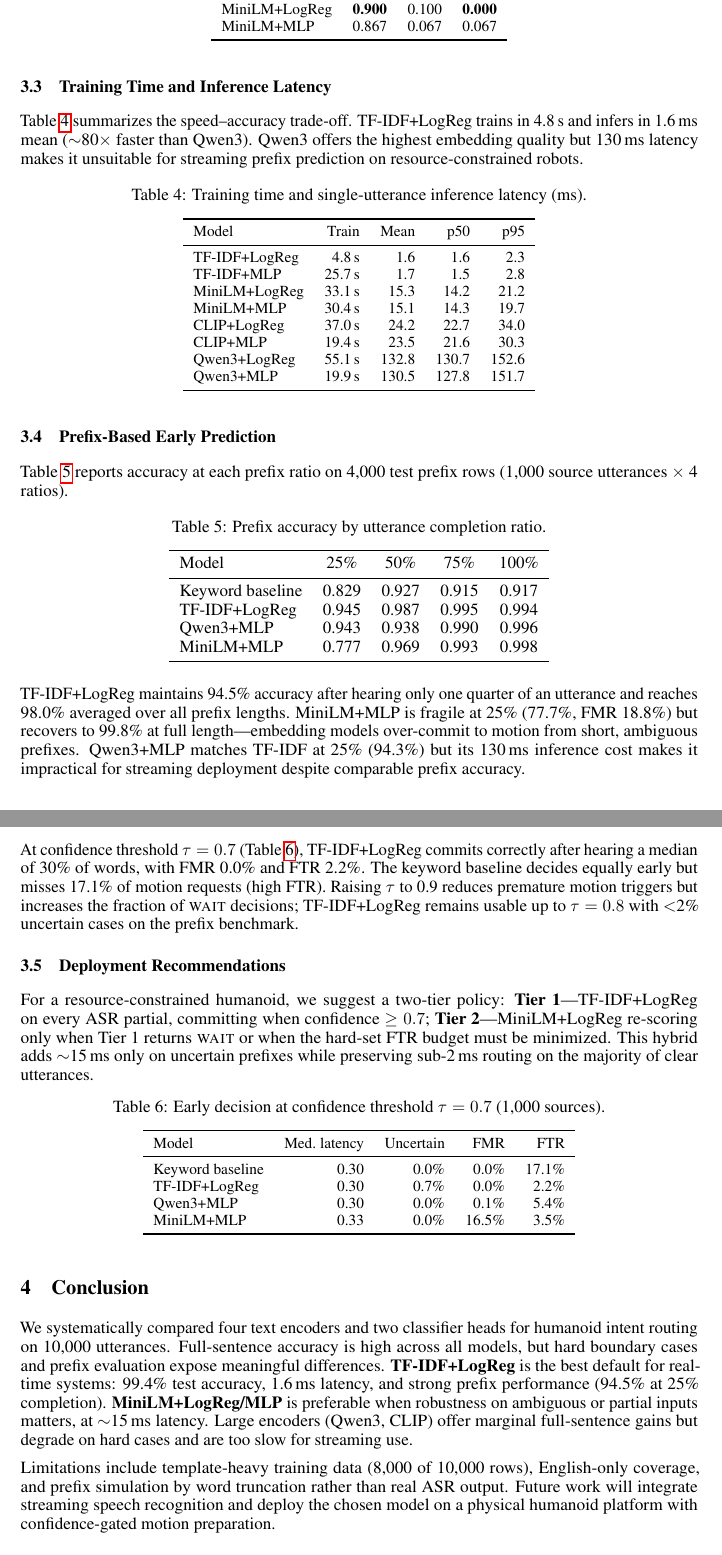
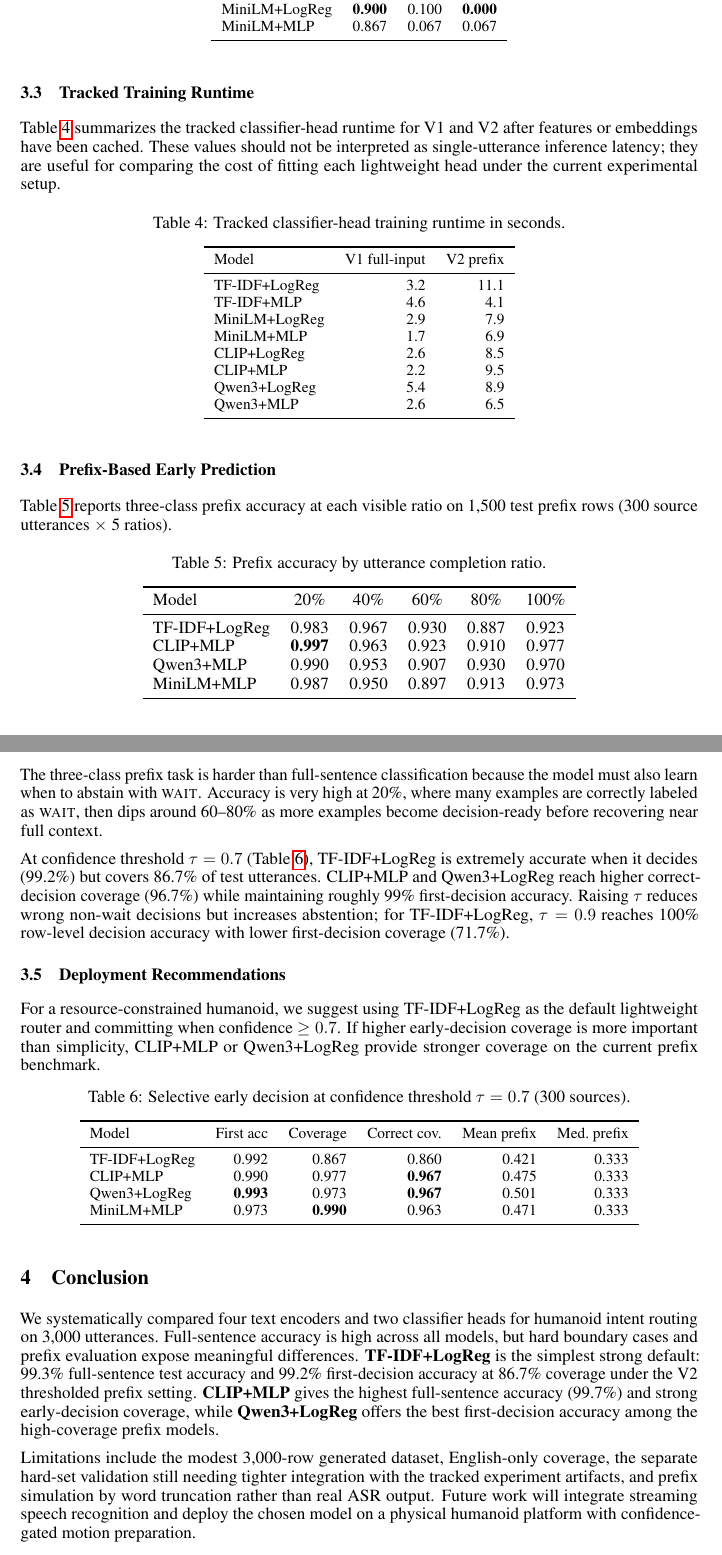
Before and after one commit to GeorgeCzy/CS181_Final_Project, a LaTeX paper (our_part/report/overleaf_report_source.tex): two parts of pages 4 and 5 of 5, joined at a grey line, cut so that both start at the same text. Compiled offline with pdfLaTeX.

Commit message:
Align report with current experiment results
Update the Overleaf report snapshot to match the organized V1/V2 data splits, model settings, full-input metrics, prefix metrics, and runtime wording while keeping the hard-test discussion unchanged.

```diff
--- a/our_part/report/overleaf_report_source.tex
+++ b/our_part/report/overleaf_report_source.tex
@@ -268,95 +270,89 @@ limited fine-tuning data.
   \end{tabular}
 \end{table}
 
-\subsection{Training Time and Inference Latency}
+\subsection{Tracked Training Runtime}
 
-Table~\ref{tab:latency} summarizes the speed--accuracy trade-off.
-TF-IDF+LogReg trains in 4.8\,s and infers in 1.6\,ms mean ($\sim$80$\times$
-faster than Qwen3).
-Qwen3 offers the highest embedding quality but 130\,ms latency makes it
-unsuitable for streaming prefix prediction on resource-constrained robots.
+Table~\ref{tab:runtime} summarizes the tracked classifier-head runtime for V1
+and V2 after features or embeddings have been cached.
+These values should not be interpreted as single-utterance inference latency;
+they are useful for comparing the cost of fitting each lightweight head under
+the current experimental setup.
 
 \begin{table}[h]
   \centering
-  \caption{Training time and single-utterance inference latency (ms).}
-  \label{tab:latency}
+  \caption{Tracked classifier-head training runtime in seconds.}
+  \label{tab:runtime}
   \small
-  \begin{tabular}{lrrrr}
+  \begin{tabular}{lrr}
     \toprule
-    Model & Train & Mean & p50 & p95 \\
+    Model & V1 full-input & V2 prefix \\
     \midrule
-    TF-IDF+LogReg  & 4.8\,s  & 1.6  & 1.6  & 2.3  \\
-    TF-IDF+MLP     & 25.7\,s & 1.7  & 1.5  & 2.8  \\
-    MiniLM+LogReg  & 33.1\,s & 15.3 & 14.2 & 21.2 \\
-    MiniLM+MLP     & 30.4\,s & 15.1 & 14.3 & 19.7 \\
-    CLIP+LogReg    & 37.0\,s & 24.2 & 22.7 & 34.0 \\
-    CLIP+MLP       & 19.4\,s & 23.5 & 21.6 & 30.3 \\
-    Qwen3+LogReg   & 55.1\,s & 132.8& 130.7& 152.6\\
-    Qwen3+MLP      & 19.9\,s & 130.5& 127.8& 151.7\\
+    TF-IDF+LogReg  & 3.2  & 11.1 \\
+    TF-IDF+MLP     & 4.6  & 4.1  \\
+    MiniLM+LogReg  & 2.9  & 7.9  \\
+    MiniLM+MLP     & 1.7  & 6.9  \\
+    CLIP+LogReg    & 2.6  & 8.5  \\
+    CLIP+MLP       & 2.2  & 9.5  \\
+    Qwen3+LogReg   & 5.4  & 8.9  \\
+    Qwen3+MLP      & 2.6  & 6.5  \\
     \bottomrule
   \end{tabular}
 \end{table}
 
 \subsection{Prefix-Based Early Prediction}
 
-Table~\ref{tab:prefix} reports accuracy at each prefix ratio on 4{,}000 test
-prefix rows (1{,}000 source utterances $\times$ 4 ratios).
+Table~\ref{tab:prefix} reports three-class prefix accuracy at each visible
+ratio on 1{,}500 test prefix rows (300 source utterances $\times$ 5 ratios).
 
 \begin{table}[h]
   \centering
   \caption{Prefix accuracy by utterance completion ratio.}
   \label{tab:prefix}
-  \begin{tabular}{lcccc}
+  \begin{tabular}{lccccc}
     \toprule
-    Model & 25\% & 50\% & 75\% & 100\% \\
+    Model & 20\% & 40\% & 60\% & 80\% & 100\% \\
     \midrule
-    Keyword baseline & 0.829 & 0.927 & 0.915 & 0.917 \\
-    TF-IDF+LogReg    & 0.945 & 0.987 & 0.995 & 0.994 \\
-    Qwen3+MLP        & 0.943 & 0.938 & 0.990 & 0.996 \\
-    MiniLM+MLP       & 0.777 & 0.969 & 0.993 & 0.998 \\
+    TF-IDF+LogReg    & 0.983 & 0.967 & 0.930 & 0.887 & 0.923 \\
+    CLIP+MLP         & \textbf{0.997} & 0.963 & 0.923 & 0.910 & 0.977 \\
+    Qwen3+MLP        & 0.990 & 0.953 & 0.907 & 0.930 & 0.970 \\
+    MiniLM+MLP       & 0.987 & 0.950 & 0.897 & 0.913 & 0.973 \\
     \bottomrule
   \end{tabular}
 \end{table}
 
-TF-IDF+LogReg maintains 94.5\% accuracy after hearing only one quarter of an
-utterance and reaches 98.0\% averaged over all prefix lengths.
-MiniLM+MLP is fragile at 25\% (77.7\%, FMR 18.8\%) but recovers to 99.8\% at
-full length---embedding models over-commit to motion from short, ambiguous
-prefixes.
-Qwen3+MLP matches TF-IDF at 25\% (94.3\%) but its 130\,ms inference cost
-makes it impractical for streaming deployment despite comparable prefix
-accuracy.
+The three-class prefix task is harder than full-sentence classification because
+the model must also learn when to abstain with \textsc{wait}. Accuracy is very
+high at 20\%, where many examples are correctly labeled as \textsc{wait}, then
+dips around 60--80\% as more examples become decision-ready before recovering
+near full context.
 
 At confidence threshold $\tau = 0.7$ (Table~\ref{tab:early}), TF-IDF+LogReg
-commits correctly after hearing a median of 30\% of words, with FMR~0.0\% and
-FTR~2.2\%.
-The keyword baseline decides equally early but misses 17.1\% of motion
-requests (high FTR).
-Raising~$\tau$ to 0.9 reduces premature motion triggers but increases the
-fraction of \textsc{wait} decisions; TF-IDF+LogReg remains usable up to
-$\tau=0.8$ with $<$2\% uncertain cases on the prefix benchmark.
+is extremely accurate when it decides (99.2\%) but covers 86.7\% of test
+utterances. CLIP+MLP and Qwen3+LogReg reach higher correct-decision coverage
+(96.7\%) while maintaining roughly 99\% first-decision accuracy.
+Raising~$\tau$ reduces wrong non-wait decisions but increases abstention; for
+TF-IDF+LogReg, $\tau=0.9$ reaches 100\% row-level decision accuracy with lower
+first-decision coverage (71.7\%).
 
 \subsection{Deployment Recommendations}
-For a resource-constrained humanoid, we suggest a two-tier policy:
-\textbf{Tier~1}---TF-IDF+LogReg on every ASR partial, committing when
-confidence $\ge 0.7$; \textbf{Tier~2}---MiniLM+LogReg re-scoring only when
-Tier~1 returns \textsc{wait} or when the hard-set FTR budget must be minimized.
-This hybrid adds $\sim$15\,ms only on uncertain prefixes while preserving
-sub-2\,ms routing on the majority of clear utterances.
+For a resource-constrained humanoid, we suggest using TF-IDF+LogReg as the
+default lightweight router and committing when confidence $\ge 0.7$.
+If higher early-decision coverage is more important than simplicity, CLIP+MLP
+or Qwen3+LogReg provide stronger coverage on the current prefix benchmark.
 
 \begin{table}[h]
   \centering
-  \caption{Early decision at confidence threshold $\tau = 0.7$ (1{,}000 sources).}
+  \caption{Selective early decision at confidence threshold $\tau = 0.7$ (300 sources).}
   \label{tab:early}
   \small
-  \begin{tabular}{lrrrr}
+  \begin{tabular}{lrrrrr}
     \toprule
-    Model & Med.\ latency & Uncertain & FMR & FTR \\
+    Model & First acc & Coverage & Correct cov. & Mean prefix & Med.\ prefix \\
     \midrule
-    Keyword baseline & 0.30 & 0.0\% & 0.0\% & 17.1\% \\
-    TF-IDF+LogReg    & 0.30 & 0.7\% & 0.0\% & 2.2\% \\
-    Qwen3+MLP        & 0.30 & 0.0\% & 0.1\% & 5.4\% \\
-    MiniLM+MLP       & 0.33 & 0.0\% & 16.5\% & 3.5\% \\
+    TF-IDF+LogReg    & 0.992 & 0.867 & 0.860 & 0.421 & 0.333 \\
+    CLIP+MLP         & 0.990 & 0.977 & \textbf{0.967} & 0.475 & 0.333 \\
+    Qwen3+LogReg     & \textbf{0.993} & 0.973 & \textbf{0.967} & 0.501 & 0.333 \\
+    MiniLM+MLP       & 0.973 & \textbf{0.990} & 0.963 & 0.471 & 0.333 \\
     \bottomrule
   \end{tabular}
 \end{table}
@@ -364,20 +360,20 @@ sub-2\,ms routing on the majority of clear utterances.
 \section{Conclusion}
 
 We systematically compared four text encoders and two classifier heads for
-humanoid intent routing on 10{,}000 utterances.
+humanoid intent routing on 3{,}000 utterances.
 Full-sentence accuracy is high across all models, but hard boundary cases and
 prefix evaluation expose meaningful differences.
-\textbf{TF-IDF+LogReg} is the best default for real-time systems: 99.4\% test
-accuracy, 1.6\,ms latency, and strong prefix performance (94.5\% at 25\%
-completion).
-\textbf{MiniLM+LogReg/MLP} is preferable when robustness on ambiguous or
-partial inputs matters, at $\sim$15\,ms latency.
-Large encoders (Qwen3, CLIP) offer marginal full-sentence gains but degrade on
-hard cases and are too slow for streaming use.
+\textbf{TF-IDF+LogReg} is the simplest strong default: 99.3\% full-sentence
+test accuracy and 99.2\% first-decision accuracy at 86.7\% coverage under the
+V2 thresholded prefix setting.
+\textbf{CLIP+MLP} gives the highest full-sentence accuracy (99.7\%) and strong
+early-decision coverage, while \textbf{Qwen3+LogReg} offers the best
+first-decision accuracy among the high-coverage prefix models.
 
-Limitations include template-heavy training data (8{,}000 of 10{,}000 rows),
-English-only coverage, and prefix simulation by word truncation rather than
-real ASR output.
+Limitations include the modest 3{,}000-row generated dataset, English-only
+coverage, the separate hard-set validation still needing tighter integration
+with the tracked experiment artifacts, and prefix simulation by word truncation
+rather than real ASR output.
 Future work will integrate streaming speech recognition and deploy the chosen
 model on a physical humanoid platform with confidence-gated motion preparation.
 
```
Also changed, not shown: our_part/report/content_consistency_audit.md (+43 -81 lines), our_part/report/overleaf_report_source.tex (118 more changed lines).
